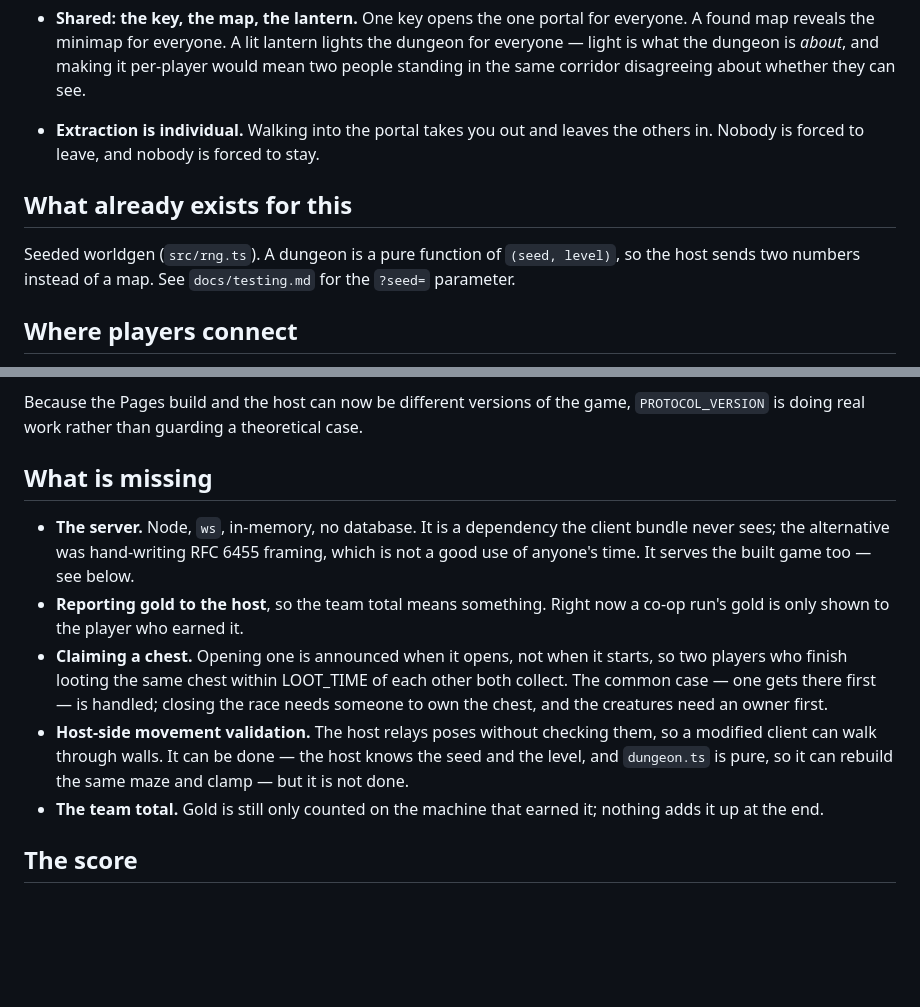
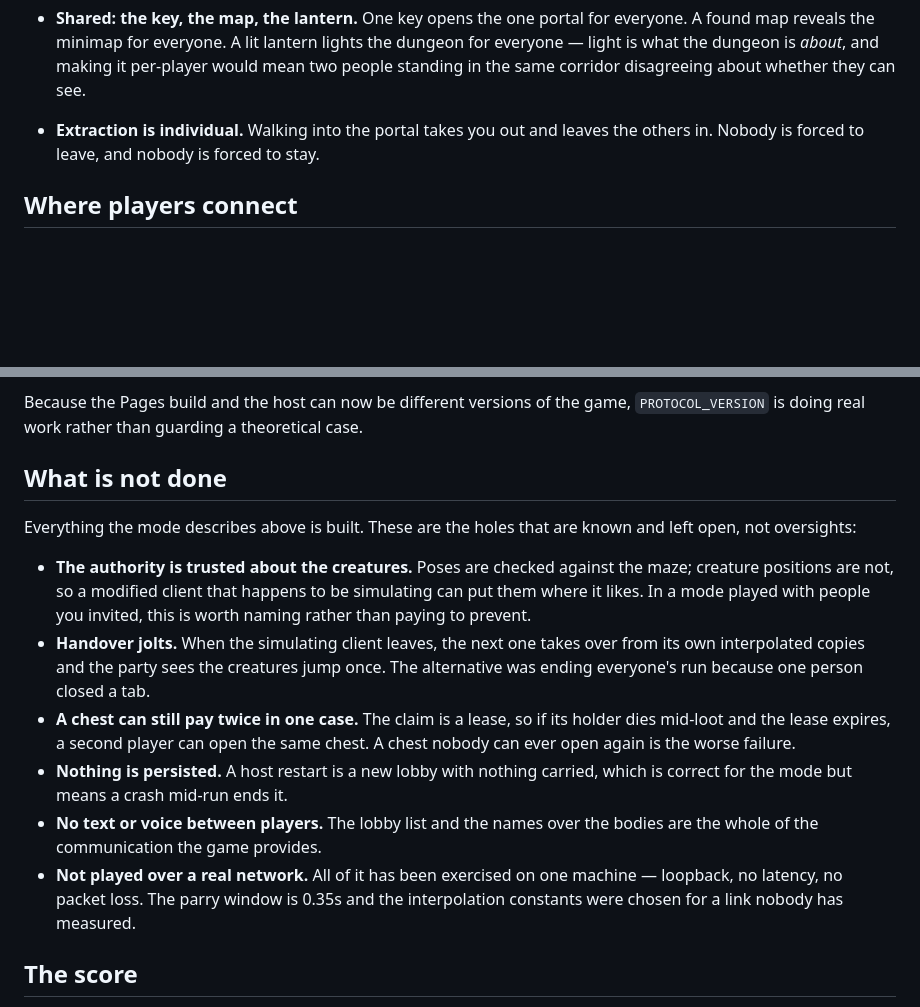
Before and after one commit to code0xff/dungeon, a Markdown page: docs/coop.md, 2 parts joined by grey strips. Drawn GitHub-style; blank space fills up the shorter version.

Commit message:
docs: stop the co-op doc claiming work that is done
"What is missing" still listed the server, the team total, chest claiming and
host-side pose validation — all of which have been built and two of which the
same document describes in detail further down. A design doc that lies about
the state of the code is worse than no document.

Replaced with what is actually left, all of it deliberate: the authority is
trusted about creature positions, handover jolts once, a chest lease can expire
and pay twice, nothing is persisted, there is no chat — and none of it has been
played over a real network. Everything so far has run on loopback, and the parry
window and the interpolation constants were chosen against a link with no
latency and no loss.

Also dropped the "what already exists" section: it named only the seeded
worldgen, from before any of this was written.

Co-Authored-By: Claude Opus 5 <noreply@anthropic.com>
Claude-Session: https://claude.ai/code/session_01AeHCjTFRGVxcJffqRA8mrY

```diff
--- a/docs/coop.md
+++ b/docs/coop.md
@@ -73,12 +73,6 @@ does not simulate.
 - **Extraction is individual.** Walking into the portal takes you out and leaves
   the others in. Nobody is forced to leave, and nobody is forced to stay.
 
-## What already exists for this
-
-Seeded worldgen (`src/rng.ts`). A dungeon is a pure function of
-`(seed, level)`, so the host sends two numbers instead of a map. See
-`docs/testing.md` for the `?seed=` parameter.
-
 ## Where players connect
 
 **Only the host runs a server.** Nobody else installs or starts anything. What
@@ -110,25 +104,29 @@ Two consequences for the client:
 Because the Pages build and the host can now be different versions of the game,
 `PROTOCOL_VERSION` is doing real work rather than guarding a theoretical case.
 
-## What is missing
+## What is not done
 
-- **The server.** Node, `ws`, in-memory, no database. It is a dependency the
-  client bundle never sees; the alternative was hand-writing RFC 6455 framing,
-  which is not a good use of anyone's time. It serves the built game too — see
-  below.
-- **Reporting gold to the host**, so the team total means something. Right now a
-  co-op run's gold is only shown to the player who earned it.
-- **Claiming a chest.** Opening one is announced when it opens, not when it
-  starts, so two players who finish looting the same chest within LOOT_TIME of
-  each other both collect. The common case — one gets there first — is handled;
-  closing the race needs someone to own the chest, and the creatures need an
-  owner first.
-- **Host-side movement validation.** The host relays poses without checking
-  them, so a modified client can walk through walls. It can be done — the host
-  knows the seed and the level, and `dungeon.ts` is pure, so it can rebuild the
-  same maze and clamp — but it is not done.
-- **The team total.** Gold is still only counted on the machine that earned it;
-  nothing adds it up at the end.
+Everything the mode describes above is built. These are the holes that are known
+and left open, not oversights:
+
+- **The authority is trusted about the creatures.** Poses are checked against
+  the maze; creature positions are not, so a modified client that happens to be
+  simulating can put them where it likes. In a mode played with people you
+  invited, this is worth naming rather than paying to prevent.
+- **Handover jolts.** When the simulating client leaves, the next one takes over
+  from its own interpolated copies and the party sees the creatures jump once.
+  The alternative was ending everyone's run because one person closed a tab.
+- **A chest can still pay twice in one case.** The claim is a lease, so if its
+  holder dies mid-loot and the lease expires, a second player can open the same
+  chest. A chest nobody can ever open again is the worse failure.
+- **Nothing is persisted.** A host restart is a new lobby with nothing carried,
+  which is correct for the mode but means a crash mid-run ends it.
+- **No text or voice between players.** The lobby list and the names over the
+  bodies are the whole of the communication the game provides.
+- **Not played over a real network.** All of it has been exercised on one
+  machine — loopback, no latency, no packet loss. The parry window is 0.35s and
+  the interpolation constants were chosen for a link nobody has measured.
+
 ## The score
 
 Gold is one team total per run, and only what walks out counts. It is counted by
```
